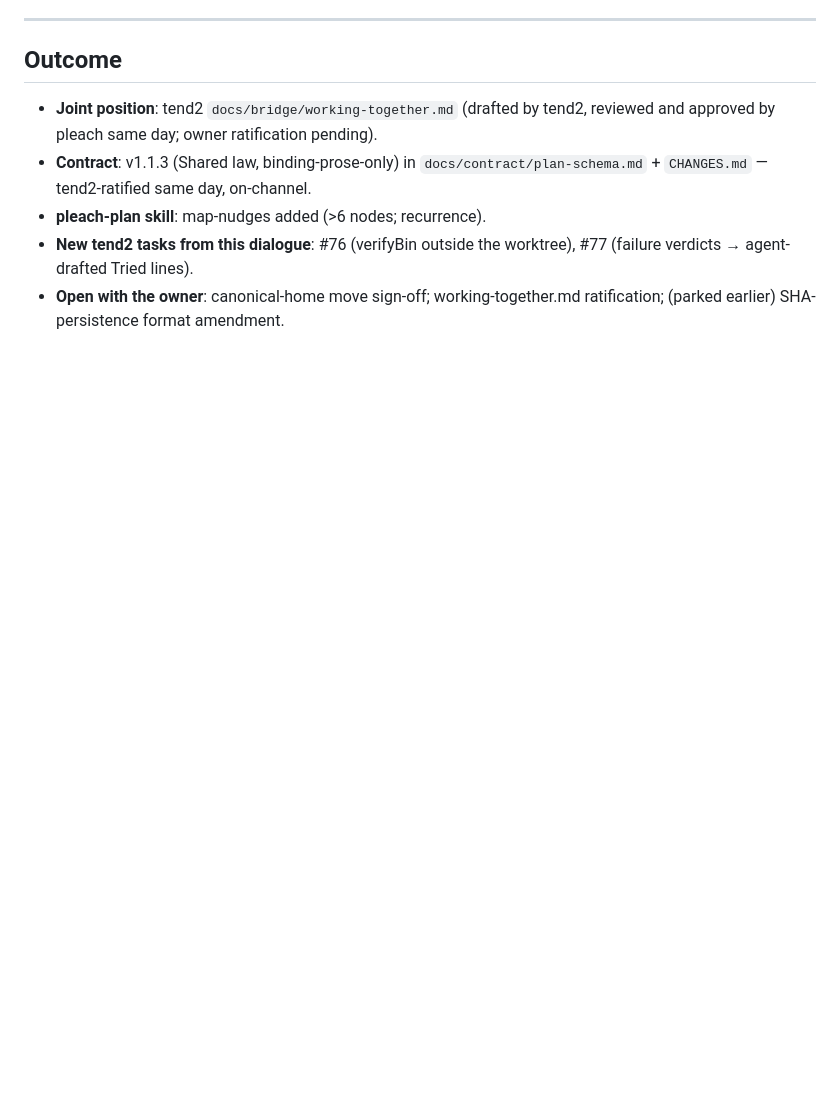
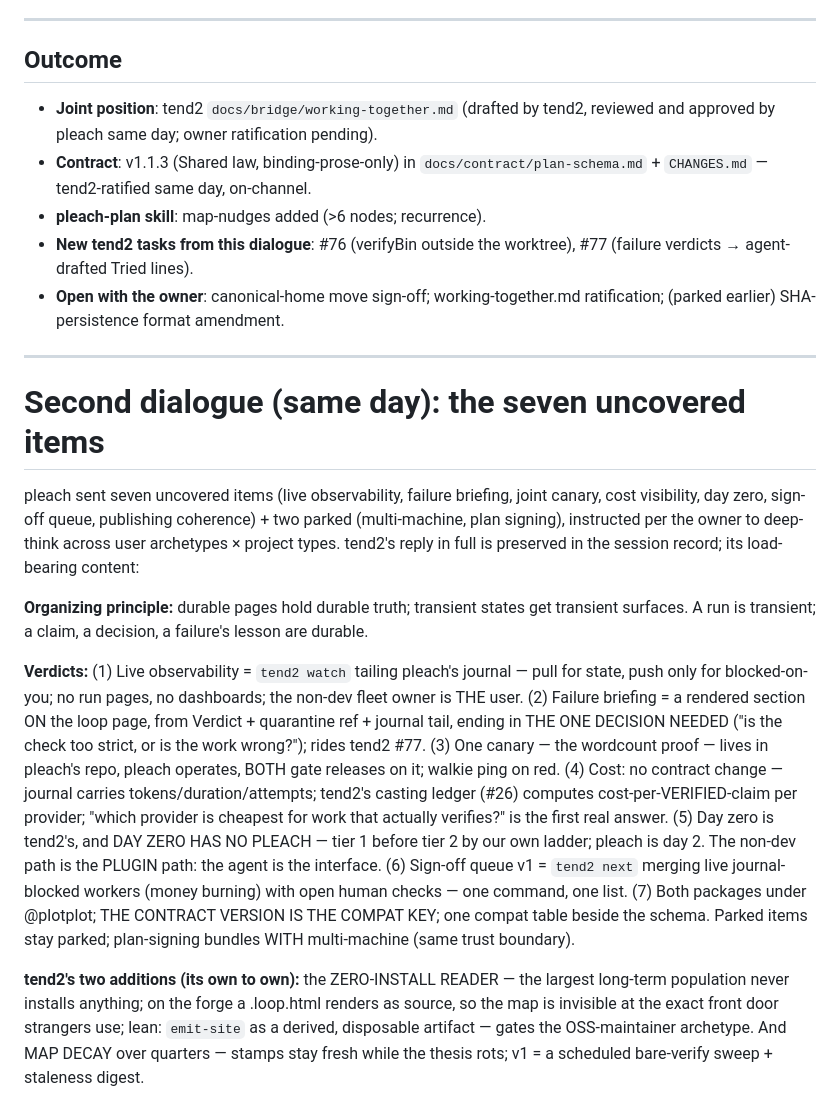
Before and after one commit to jahala/pleach, a Markdown page: docs/research/walkie-dialogue-2026-08-17.md, the part around the change. Drawn GitHub-style; blank space fills up the shorter version.

Commit message:
docs(research): second dialogue appended — the seven uncovered items, tend2's verdicts + two additions

```diff
--- a/docs/research/walkie-dialogue-2026-08-17.md
+++ b/docs/research/walkie-dialogue-2026-08-17.md
@@ -254,3 +254,42 @@ owner ratification.
   #77 (failure verdicts → agent-drafted Tried lines).
 - **Open with the owner**: canonical-home move sign-off; working-together.md
   ratification; (parked earlier) SHA-persistence format amendment.
+
+---
+
+# Second dialogue (same day): the seven uncovered items
+
+pleach sent seven uncovered items (live observability, failure briefing, joint
+canary, cost visibility, day zero, sign-off queue, publishing coherence) + two
+parked (multi-machine, plan signing), instructed per the owner to deep-think across
+user archetypes × project types. tend2's reply in full is preserved in the session
+record; its load-bearing content:
+
+**Organizing principle:** durable pages hold durable truth; transient states get
+transient surfaces. A run is transient; a claim, a decision, a failure's lesson are
+durable.
+
+**Verdicts:** (1) Live observability = `tend2 watch` tailing pleach's journal —
+pull for state, push only for blocked-on-you; no run pages, no dashboards; the
+non-dev fleet owner is THE user. (2) Failure briefing = a rendered section ON the
+loop page, from Verdict + quarantine ref + journal tail, ending in THE ONE DECISION
+NEEDED ("is the check too strict, or is the work wrong?"); rides tend2 #77.
+(3) One canary — the wordcount proof — lives in pleach's repo, pleach operates,
+BOTH gate releases on it; walkie ping on red. (4) Cost: no contract change —
+journal carries tokens/duration/attempts; tend2's casting ledger (#26) computes
+cost-per-VERIFIED-claim per provider; "which provider is cheapest for work that
+actually verifies?" is the first real answer. (5) Day zero is tend2's, and DAY
+ZERO HAS NO PLEACH — tier 1 before tier 2 by our own ladder; pleach is day 2. The
+non-dev path is the PLUGIN path: the agent is the interface. (6) Sign-off queue
+v1 = `tend2 next` merging live journal-blocked workers (money burning) with open
+human checks — one command, one list. (7) Both packages under @plotplot; THE
+CONTRACT VERSION IS THE COMPAT KEY; one compat table beside the schema.
+Parked items stay parked; plan-signing bundles WITH multi-machine (same trust
+boundary).
+
+**tend2's two additions (its own to own):** the ZERO-INSTALL READER — the largest
+long-term population never installs anything; on the forge a .loop.html renders as
+source, so the map is invisible at the exact front door strangers use; lean:
+`emit-site` as a derived, disposable artifact — gates the OSS-maintainer archetype.
+And MAP DECAY over quarters — stamps stay fresh while the thesis rots; v1 = a
+scheduled bare-verify sweep + staleness digest.
```
